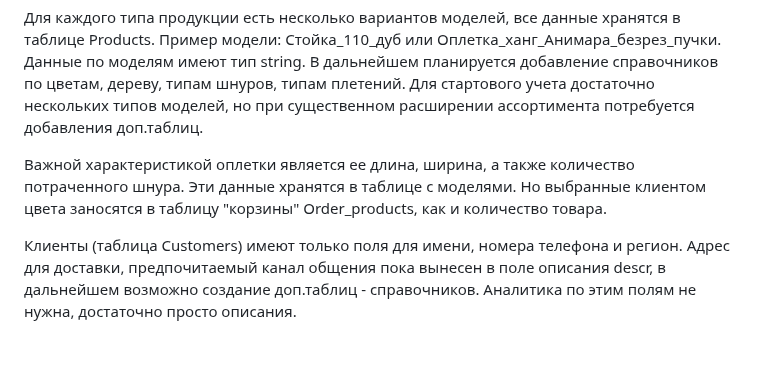
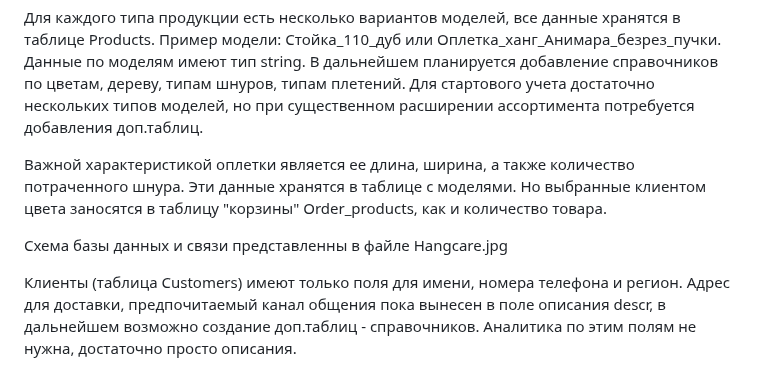
Before and after one commit to FadinaElena/HangcareDB, a Markdown page: README.md, the part around the change. Rendered like a GitHub page; blank space fills up the shorter version.

```diff
--- a/README.md
+++ b/README.md
@@ -27,6 +27,8 @@
 
 Важной характеристикой оплетки является ее длина, ширина, а также количество потраченного шнура. Эти данные хранятся в таблице с моделями.  Но выбранные клиентом цвета заносятся в таблицу "корзины" Order_products, как и количество товара.
 
+Схема базы данных и связи представленны в файле Hangcare.jpg
+
 Клиенты (таблица Customers) имеют только поля для имени, номера телефона и регион. Адрес для доставки, предпочитаемый канал общения пока вынесен в поле описания descr, в дальнейшем возможно создание доп.таблиц - справочников. Аналитика по этим полям не нужна, достаточно просто описания.
 
 Заказы (Orders):  хранится дата заказа и канал, через который заказ пришел (sale_channel), состав заказа (корзина) вынесен в отдельную таблицу.
```
